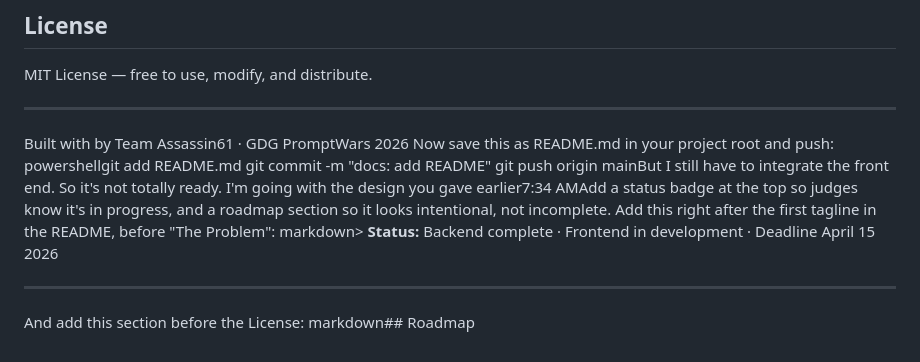
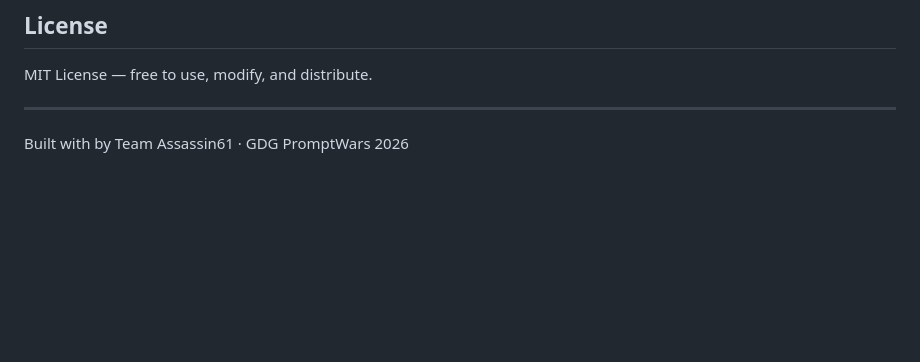
Before and after one commit to Assassin61/EquiDex, a Markdown page: README.md, the part around the change. Rendered like a GitHub page; blank space fills up the shorter version.

```diff
--- a/README.md
+++ b/README.md
@@ -224,13 +224,3 @@ MIT License — free to use, modify, and distribute.
 ---
 
 Built with by Team Assassin61 · GDG PromptWars 2026
-Now save this as README.md in your project root and push:
-powershellgit add README.md
-git commit -m "docs: add README"
-git push origin mainBut I still have to integrate the front end. So it's not totally ready. I'm going with the design you gave earlier7:34 AMAdd a status badge at the top so judges know it's in progress, and a roadmap section so it looks intentional, not incomplete.
-Add this right after the first tagline in the README, before "The Problem":
-markdown> **Status:** Backend complete · Frontend in development · Deadline April 15 2026
-
----
-And add this section before the License:
-markdown## Roadmap
```
